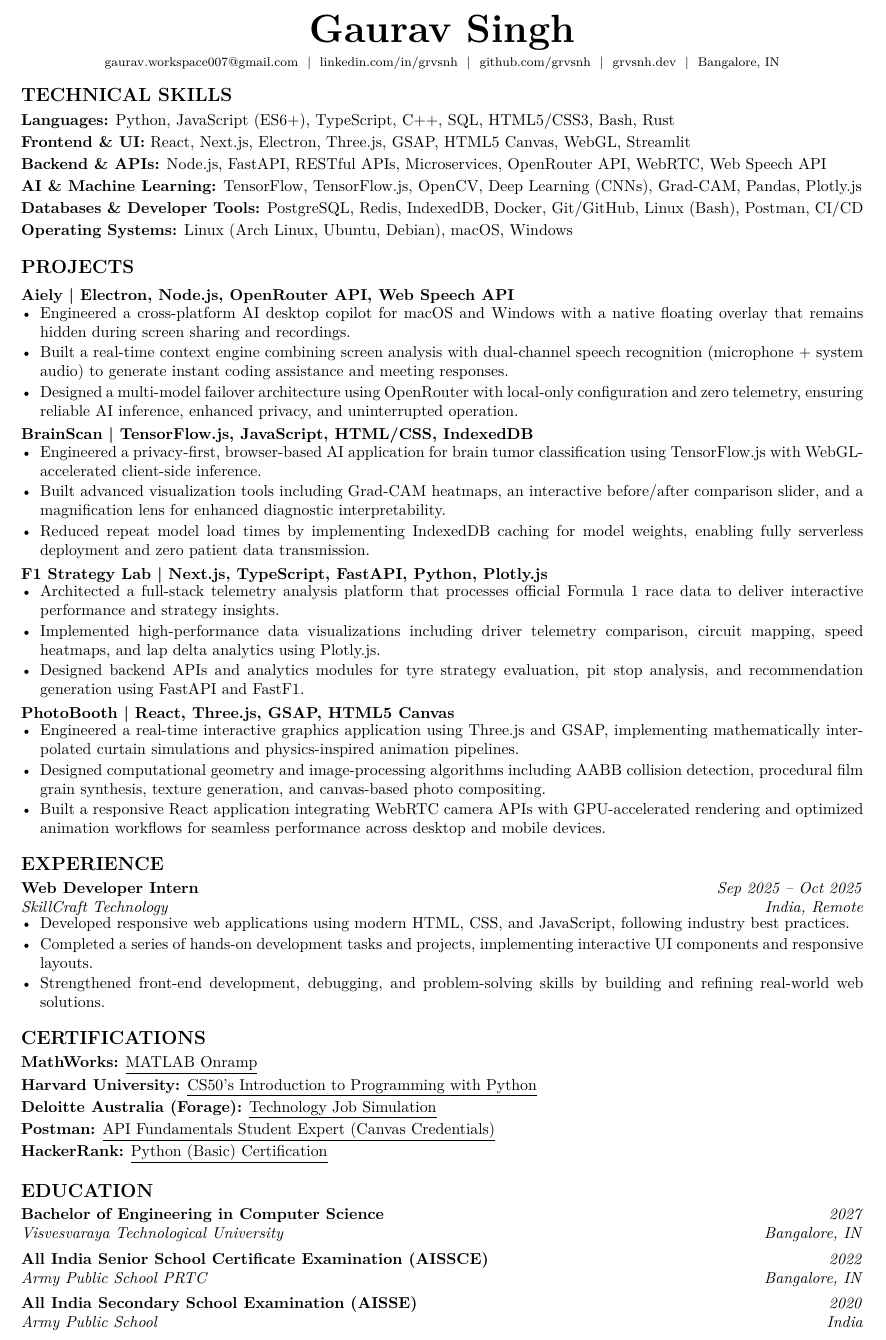
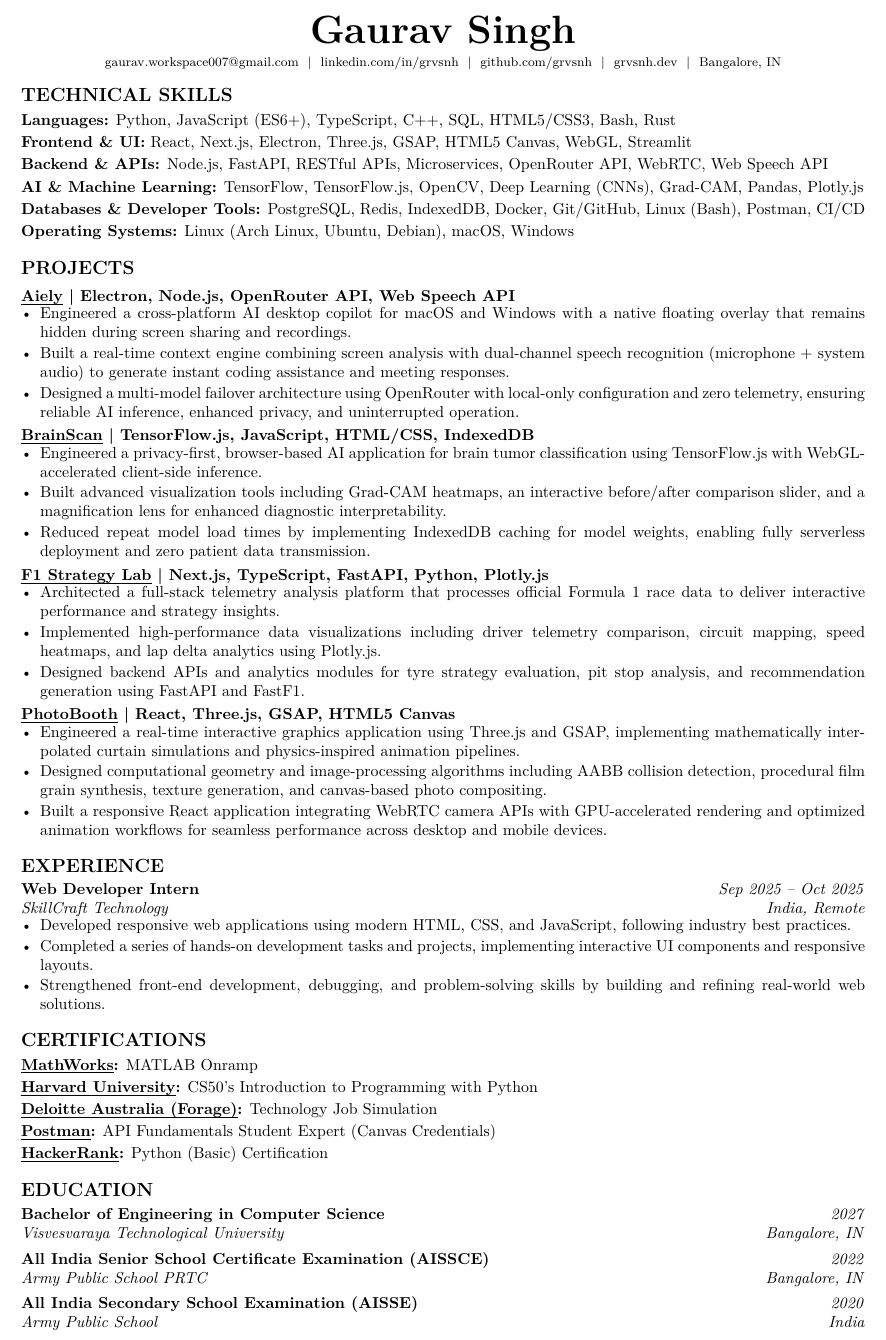
Before and after one commit to grvsnh/Resume-Latex, a LaTeX CV (resume.tex, which reads cv_template.cls, sections/certifications.tex, sections/projects/Aiely.tex): part of the page, cut so that both start at the same text. Compiled offline with pdfLaTeX.

Commit message:
Cleanups and updates

```diff
--- a/cv_template.cls
+++ b/cv_template.cls
@@ -53,6 +53,12 @@
   hidelinks,
   pdfborder={0 0 0}
 }
+
+% --- Minimal Underline Configuration (Subtle & ATS-Friendly) ---
+\RequirePackage[normalem]{ulem}
+\setlength{\ULdepth}{1.8pt}
+\renewcommand{\ULthickness}{0.3pt}
+\renewcommand{\underline}{\uline}
 
 % --- Section Separation Rule Toggles (Disabled for pure ATS compatibility) ---
 \newbool{drawsectionrules}
--- a/sections/certifications.tex
+++ b/sections/certifications.tex
@@ -1,14 +1,9 @@
-\cvskill{MathWorks}
-{\href{https://matlabacademy.mathworks.com/progress/share/certificate.html?id=c2ca8095-1bdd-4853-843b-7fdb9872593e}{\underline{MATLAB Onramp}}}
+\cvskill{\href{https://matlabacademy.mathworks.com/progress/share/certificate.html?id=c2ca8095-1bdd-4853-843b-7fdb9872593e}{\uline{MathWorks}}}{MATLAB Onramp}
 
-\cvskill{Harvard University}
-{\href{https://certificates.cs50.io/95ceab5a-4fe3-4405-be5f-954b64329477.pdf}{\underline{CS50's Introduction to Programming with Python}}}
+\cvskill{\href{https://certificates.cs50.io/95ceab5a-4fe3-4405-be5f-954b64329477.pdf}{\uline{Harvard University}}}{CS50's Introduction to Programming with Python}
 
-\cvskill{Deloitte Australia (Forage)}
-{\href{https://forage-uploads-prod.s3.amazonaws.com/completion-certificates/9PBTqmSxAf6zZTseP/udmxiyHeqYQLkTPvf_9PBTqmSxAf6zZTseP_29B4EFutbFK7NPHvG_1751397174377_completion_certificate.pdf}{\underline{Technology Job Simulation}}}
+\cvskill{\href{https://forage-uploads-prod.s3.amazonaws.com/completion-certificates/9PBTqmSxAf6zZTseP/udmxiyHeqYQLkTPvf_9PBTqmSxAf6zZTseP_29B4EFutbFK7NPHvG_1751397174377_completion_certificate.pdf}{\uline{Deloitte Australia (Forage)}}}{Technology Job Simulation}
 
-\cvskill{Postman}
-{\href{https://badges.parchment.com/public/assertions/39LIJ3fzRhyaa-Z0t2jYqQ}{\underline{API Fundamentals Student Expert (Canvas Credentials)}}}
+\cvskill{\href{https://badges.parchment.com/public/assertions/39LIJ3fzRhyaa-Z0t2jYqQ}{\uline{Postman}}}{API Fundamentals Student Expert (Canvas Credentials)}
 
-\cvskill{HackerRank}
-{\href{https://www.hackerrank.com/certificates/e6e9f244bd76}{\underline{Python (Basic) Certification}}}
+\cvskill{\href{https://www.hackerrank.com/certificates/e6e9f244bd76}{\uline{HackerRank}}}{Python (Basic) Certification}
--- a/sections/projects/Aiely.tex
+++ b/sections/projects/Aiely.tex
@@ -1,4 +1,4 @@
-\begin{cvproject}{\href{https://github.com/grvsnh/aiely}{Aiely} | Electron, Node.js, OpenRouter API, Web Speech API}{}
+\begin{cvproject}{\href{https://github.com/grvsnh/aiely}{\uline{Aiely}} | Electron, Node.js, OpenRouter API, Web Speech API}{}
     \item Engineered a cross-platform AI desktop copilot for macOS and Windows with a native floating overlay that remains hidden during screen sharing and recordings.
     \item Built a real-time context engine combining screen analysis with dual-channel speech recognition (microphone + system audio) to generate instant coding assistance and meeting responses.
     \item Designed a multi-model failover architecture using OpenRouter with local-only configuration and zero telemetry, ensuring reliable AI inference, enhanced privacy, and uninterrupted operation.
--- a/sections/projects/BrainScan.tex
+++ b/sections/projects/BrainScan.tex
@@ -1,4 +1,4 @@
-\begin{cvproject}{\href{https://grvchnx.github.io/brainscan/}{BrainScan} | TensorFlow.js, JavaScript, HTML/CSS, IndexedDB}{}
+\begin{cvproject}{\href{https://grvchnx.github.io/brainscan/}{\uline{BrainScan}} | TensorFlow.js, JavaScript, HTML/CSS, IndexedDB}{}
     \item Engineered a privacy-first, browser-based AI application for brain tumor classification using TensorFlow.js with WebGL-accelerated client-side inference.
     \item Built advanced visualization tools including Grad-CAM heatmaps, an interactive before/after comparison slider, and a magnification lens for enhanced diagnostic interpretability.
     \item Reduced repeat model load times by implementing IndexedDB caching for model weights, enabling fully serverless deployment and zero patient data transmission.
--- a/sections/projects/PhotoBooth.tex
+++ b/sections/projects/PhotoBooth.tex
@@ -1,4 +1,4 @@
-\begin{cvproject}{\href{https://github.com/grvsnh/photobooth}{PhotoBooth} | React, Three.js, GSAP, HTML5 Canvas}{}
+\begin{cvproject}{\href{https://github.com/grvsnh/photobooth}{\uline{PhotoBooth}} | React, Three.js, GSAP, HTML5 Canvas}{}
     \item Engineered a real-time interactive graphics application using Three.js and GSAP, implementing mathematically interpolated curtain simulations and physics-inspired animation pipelines.
     \item Designed computational geometry and image-processing algorithms including AABB collision detection, procedural film grain synthesis, texture generation, and canvas-based photo compositing.
     \item Built a responsive React application integrating WebRTC camera APIs with GPU-accelerated rendering and optimized animation workflows for seamless performance across desktop and mobile devices.
```
Also changed, not shown: .github/workflows/build-resume.yml (+22 -5 lines), sections/projects/Image-Colourizer.tex (+1 -1 lines), sections/projects/PurePixel.tex (+1 -1 lines), sections/projects/f1-stratergy.tex (+1 -1 lines), sections/projects/market-stratergy.tex (+1 -1 lines), sections/projects/partix.tex (+1 -1 lines).
